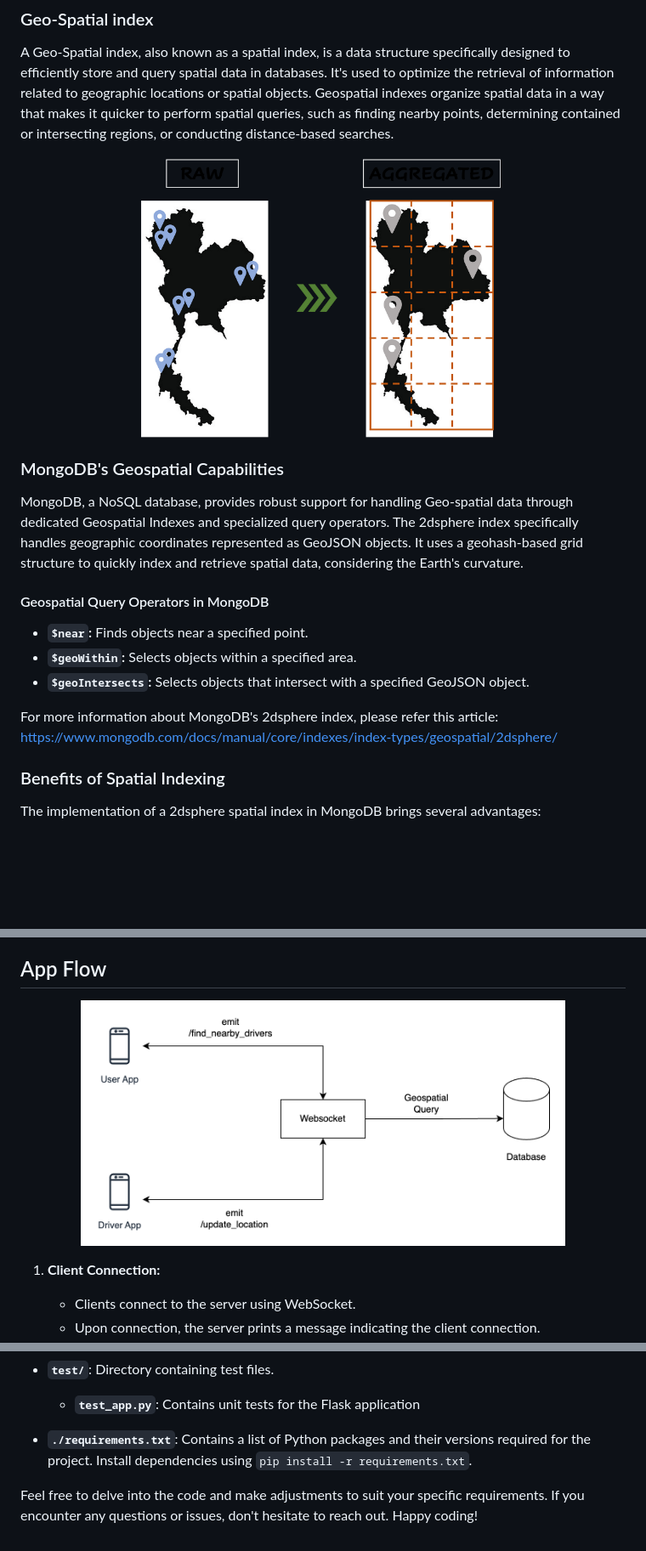
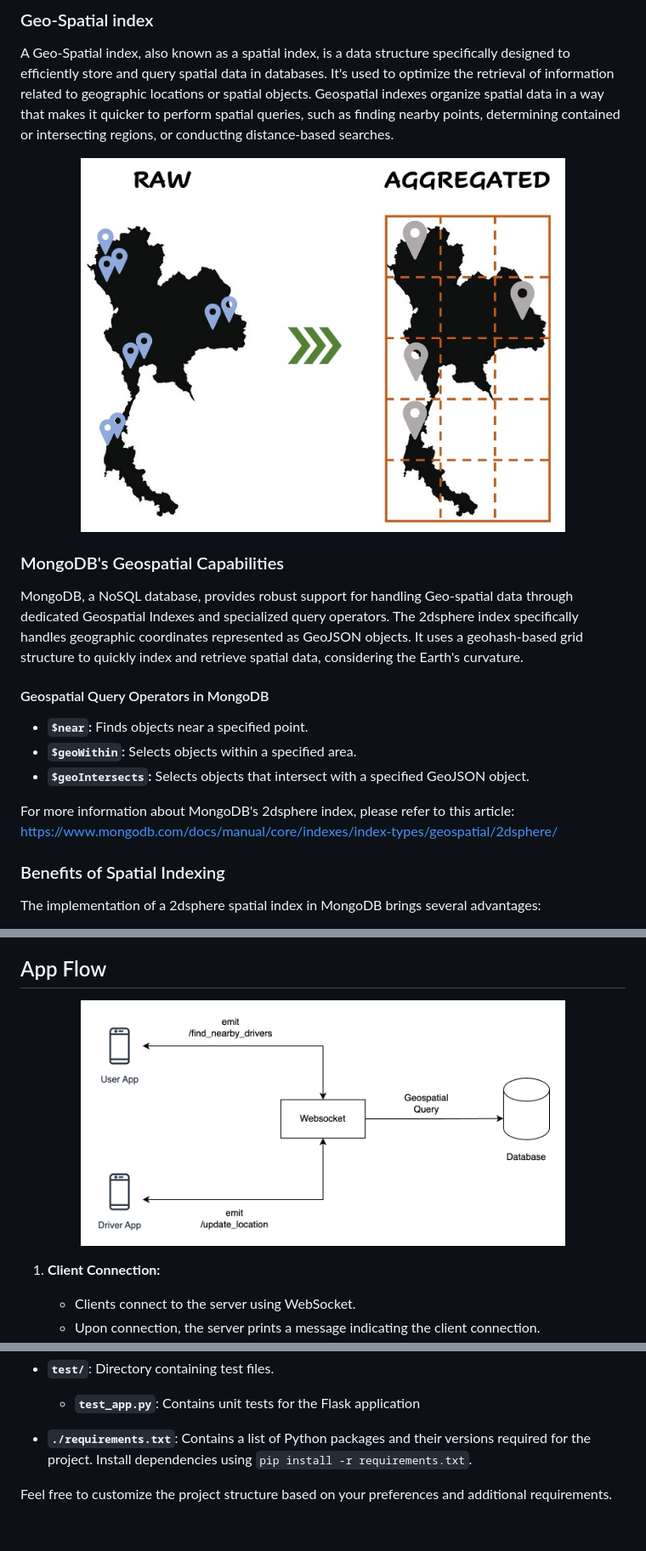
Before and after one commit to andrewnguyen41/real-time-location-search, a Markdown page: README.md, 3 parts joined by grey strips. Shown: that part at 85% size. GitHub-like rendering; pictures changed too: imgs/spatial_index.jpg (added), spatial_index.png (deleted); blank space fills up the shorter version.

Commit message:
update project structure

```diff
--- a/README.md
+++ b/README.md
@@ -8,7 +8,7 @@ Geo-spatial data refers to information that identifies the geographical location
 ### Geo-Spatial index
 A Geo-Spatial index, also known as a spatial index, is a data structure specifically designed to efficiently store and query spatial data in databases. It's used to optimize the retrieval of information related to geographic locations or spatial objects. Geospatial indexes organize spatial data in a way that makes it quicker to perform spatial queries, such as finding nearby points, determining contained or intersecting regions, or conducting distance-based searches.
 <div align="center">
-<img src="./spatial_index.png" alt="Spatial Index" width="60%"/>
+<img src="./imgs/spatial_index.jpg" alt="Spatial Index" width="80%"/>
 </div>
 
 
@@ -22,7 +22,7 @@ MongoDB, a NoSQL database, provides robust support for handling Geo-spatial data
 - **`$geoWithin`:** Selects objects within a specified area.
 - **`$geoIntersects`:** Selects objects that intersect with a specified GeoJSON object.
 
-For more information about MongoDB's 2dsphere index, please refer this article: https://www.mongodb.com/docs/manual/core/indexes/index-types/geospatial/2dsphere/
+For more information about MongoDB's 2dsphere index, please refer to this article: https://www.mongodb.com/docs/manual/core/indexes/index-types/geospatial/2dsphere/
 
 ### Benefits of Spatial Indexing
 
@@ -43,7 +43,7 @@ The real-time functionality of the system is facilitated by Flask-SocketIO. Clie
 
 ## App Flow
 <div align="center">
-<img src="./flow.png" alt="App Flow" width="80%"/>
+<img src="./imgs/flow.png" alt="App Flow" width="80%"/>
 </div>
 
 1. **Client Connection:**
@@ -102,4 +102,4 @@ Below is an overview of the key directories and files:
 
 - **`./requirements.txt`**: Contains a list of Python packages and their versions required for the project. Install dependencies using `pip install -r requirements.txt`.
 
-Feel free to delve into the code and make adjustments to suit your specific requirements. If you encounter any questions or issues, don't hesitate to reach out. Happy coding!
+Feel free to customize the project structure based on your preferences and additional requirements.
```
Also changed, not shown: imgs/flow.png (renamed from flow.png), 3 other files.
